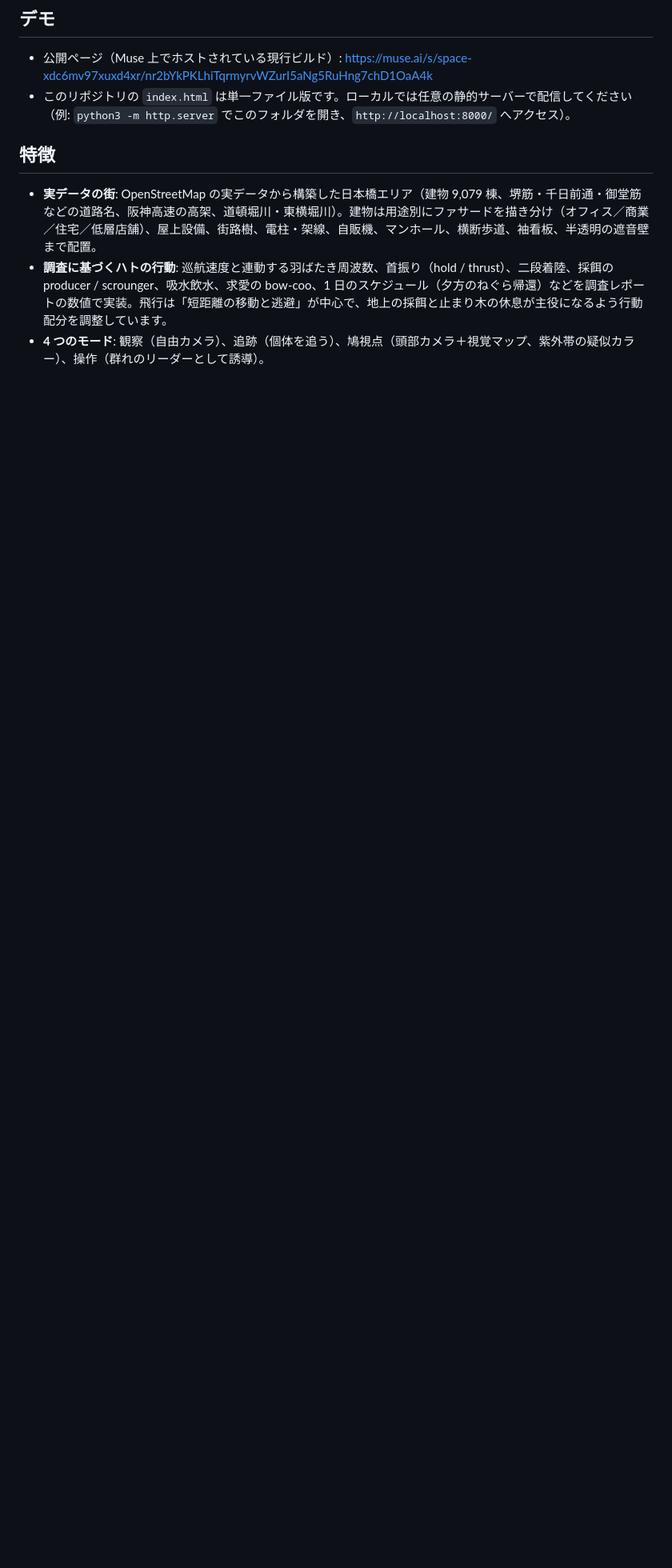
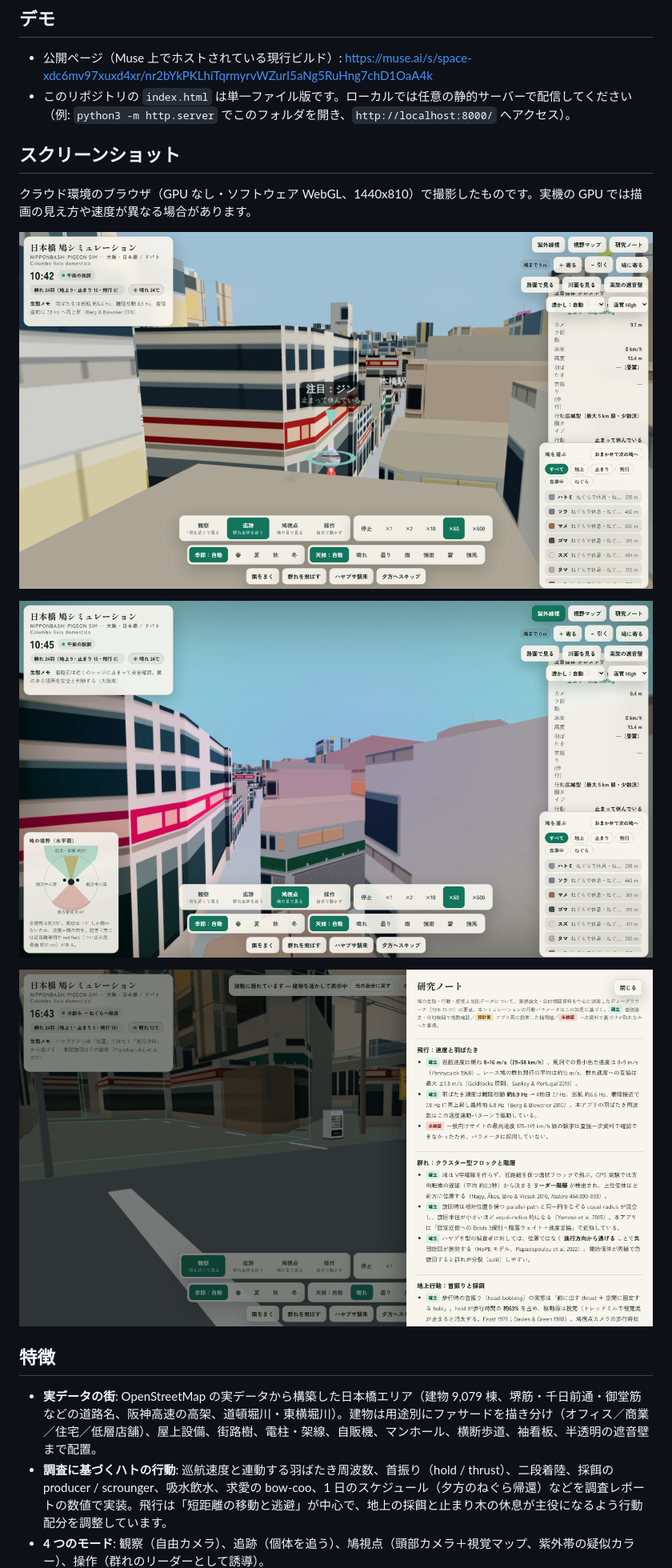
Before and after one commit to kai-kou/nihonbashi-pigeon-simulation, a Markdown page: README.md, the part around the change. Shown at 80% size. GitHub-like rendering; pictures changed too: docs/screenshots/follow-mode.png (added), docs/screenshots/pigeon-view-uv.png (added), docs/screenshots/research-notes.png (added); blank space fills up the shorter version.

Commit message:
docs: スクリーンショットを追加
docs/screenshots に 5 枚を追加し、README に 3 枚を掲載する。


Claude-Session: https://claude.ai/code/session_01Wi5RwwGzRHByFYA7Qi946o

Co-authored-by: Claude <noreply@anthropic.com>

```diff
--- a/README.md
+++ b/README.md
@@ -8,6 +8,16 @@ A 3D simulation of 24 rock pigeons living autonomously on a real-data map of Nip
 
 - 公開ページ（Muse 上でホストされている現行ビルド）: https://muse.ai/s/space-xdc6mv97xuxd4xr/nr2bYkPKLhiTqrmyrvWZurI5aNg5RuHng7chD1OaA4k
 - このリポジトリの `index.html` は単一ファイル版です。ローカルでは任意の静的サーバーで配信してください（例: `python3 -m http.server` でこのフォルダを開き、`http://localhost:8000/` へアクセス）。
+
+## スクリーンショット
+
+クラウド環境のブラウザ（GPU なし・ソフトウェア WebGL、1440x810）で撮影したものです。実機の GPU では描画の見え方や速度が異なる場合があります。
+
+![追跡モード。注目個体のタグが付き、街並みを見下ろす](docs/screenshots/follow-mode.png)
+
+![鳩視点＋紫外線視。左下に視野図が出る](docs/screenshots/pigeon-view-uv.png)
+
+![研究ノート。各数値に確立・設計案・未検証のタグが付く](docs/screenshots/research-notes.png)
 
 ## 特徴
 
```
Also changed, not shown: docs/screenshots/closeup-ui-overlap.png (added), docs/screenshots/street-level.png (added).
